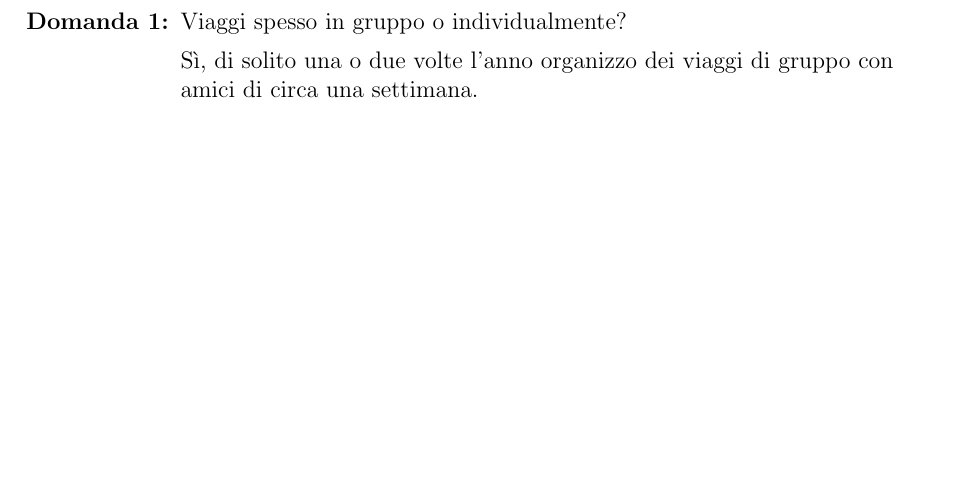
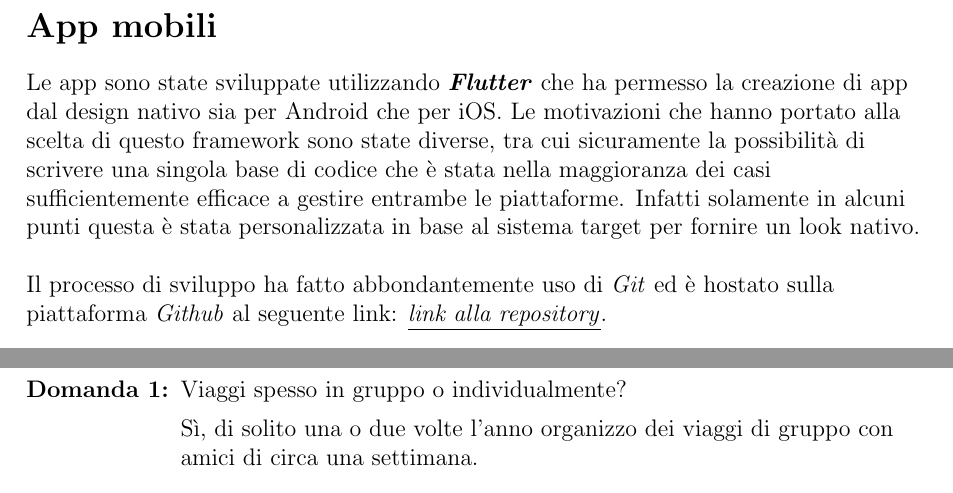
Before and after one commit to AlessioLuciani/GuideMe, a LaTeX document (docs/main/main.tex, which reads docs/apps/apps.tex): part of page 14 of 33 before the commit and two parts of pages 14 and 15 of 34 after it, the two joined at a grey line, cut at the place of the change, the shorter picture padded with empty space. Compiled offline with pdfLaTeX.

Commit message:
Add Mobile Apps section too the document

```diff
--- /dev/null
+++ b/docs/apps/apps.tex
@@ -0,0 +1,3 @@
+Le app sono state sviluppate utilizzando \emph{\textbf{Flutter}} che ha permesso la creazione di app dal design nativo sia per Android che per iOS. Le motivazioni che hanno portato alla scelta di questo framework sono state diverse, tra cui sicuramente la possibilità di scrivere una singola base di codice che è stata nella maggioranza dei casi sufficientemente efficace a gestire entrambe le piattaforme. Infatti solamente in alcuni punti questa è stata personalizzata in base al sistema target per fornire un look nativo.
+\\~\\
+Il processo di sviluppo ha fatto abbondantemente uso di \emph{Git} ed è hostato sulla piattaforma \emph{Github} al seguente link: \href{https://github.com/AlessioLuciani/GuideMe}{\underline{\emph{link alla repository}}}.
--- a/docs/main/main.tex
+++ b/docs/main/main.tex
@@ -98,6 +98,11 @@
 
 \clearpage
 
+\section{App mobili}
+\input{../apps/apps.tex}
+
+\clearpage
+
 \invisiblesection{Elenco Interviste}
 \input{../interviews/interviews.tex}
 
```
Also changed, not shown: docs/main/main.pdf, 4 other files.
